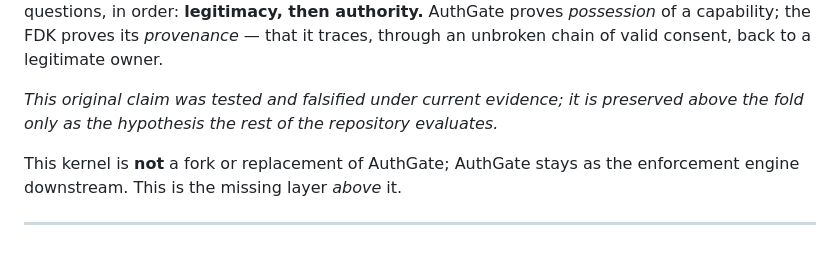
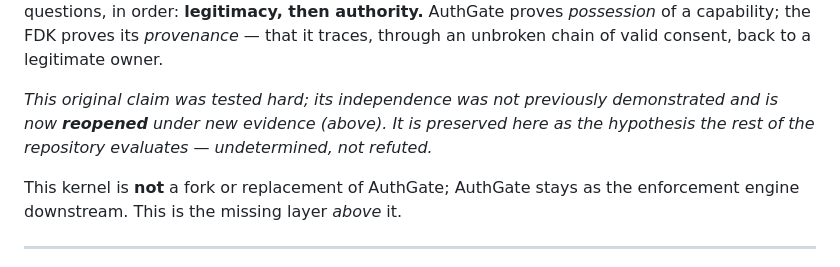
Before and after one commit to Aliipou/freedom-decision-kernel, a Markdown page: README.md, the part around one of its changes. Drawn GitHub-style; folded sections open.

```diff
--- a/README.md
+++ b/README.md
@@ -51,8 +66,9 @@ questions, in order: **legitimacy, then authority.** AuthGate proves *possession
 of a capability; the FDK proves its *provenance* — that it traces, through an
 unbroken chain of valid consent, back to a legitimate owner.
 
-*This original claim was tested and falsified under current evidence; it is preserved above the
-fold only as the hypothesis the rest of the repository evaluates.*
+*This original claim was tested hard; its independence was not previously demonstrated
+and is now **reopened** under new evidence (above). It is preserved here as the
+hypothesis the rest of the repository evaluates — undetermined, not refuted.*
 
 </details>
 
```
Also changed, not shown: other parts of README.md (+40 -24 lines).
